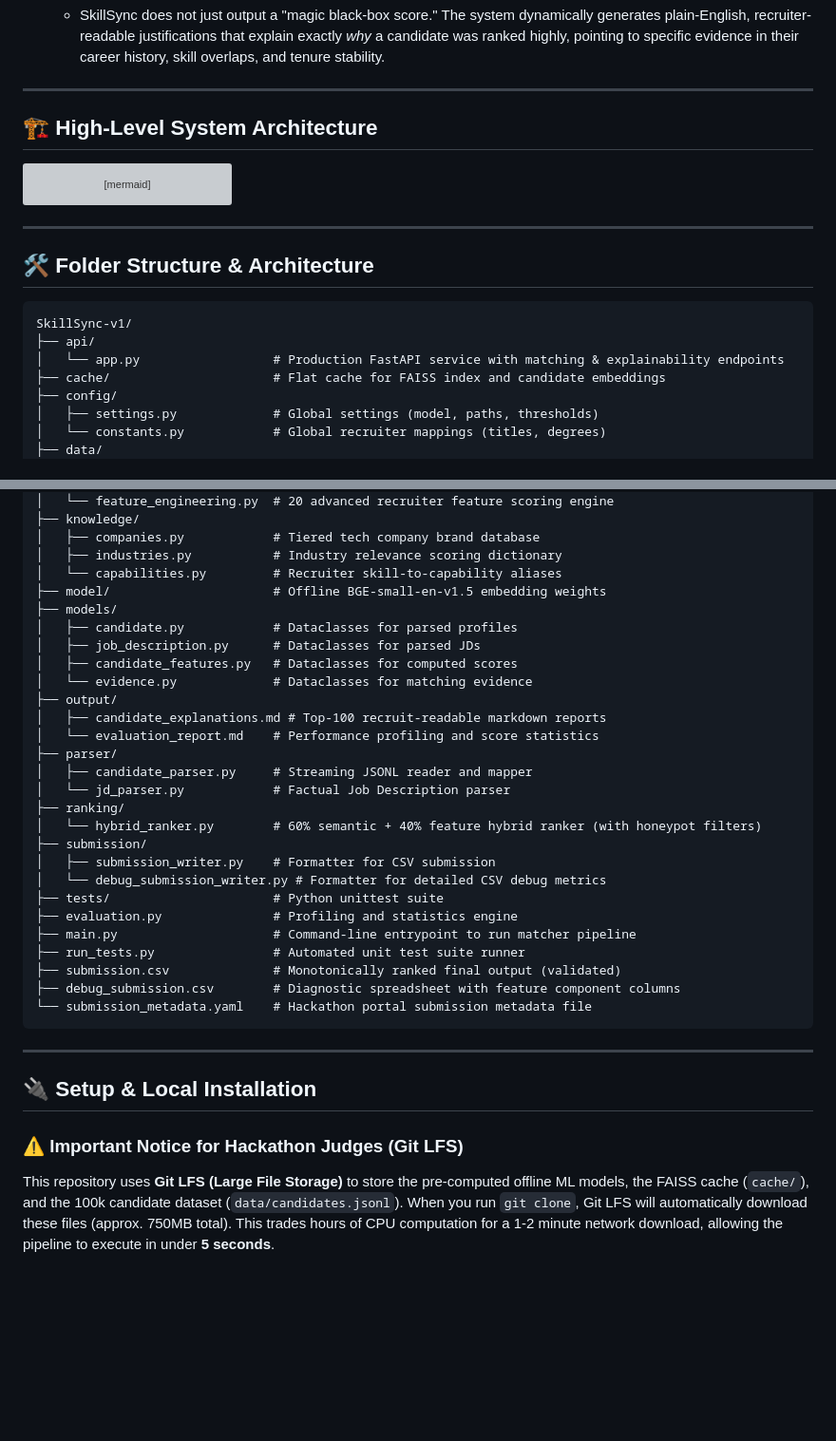
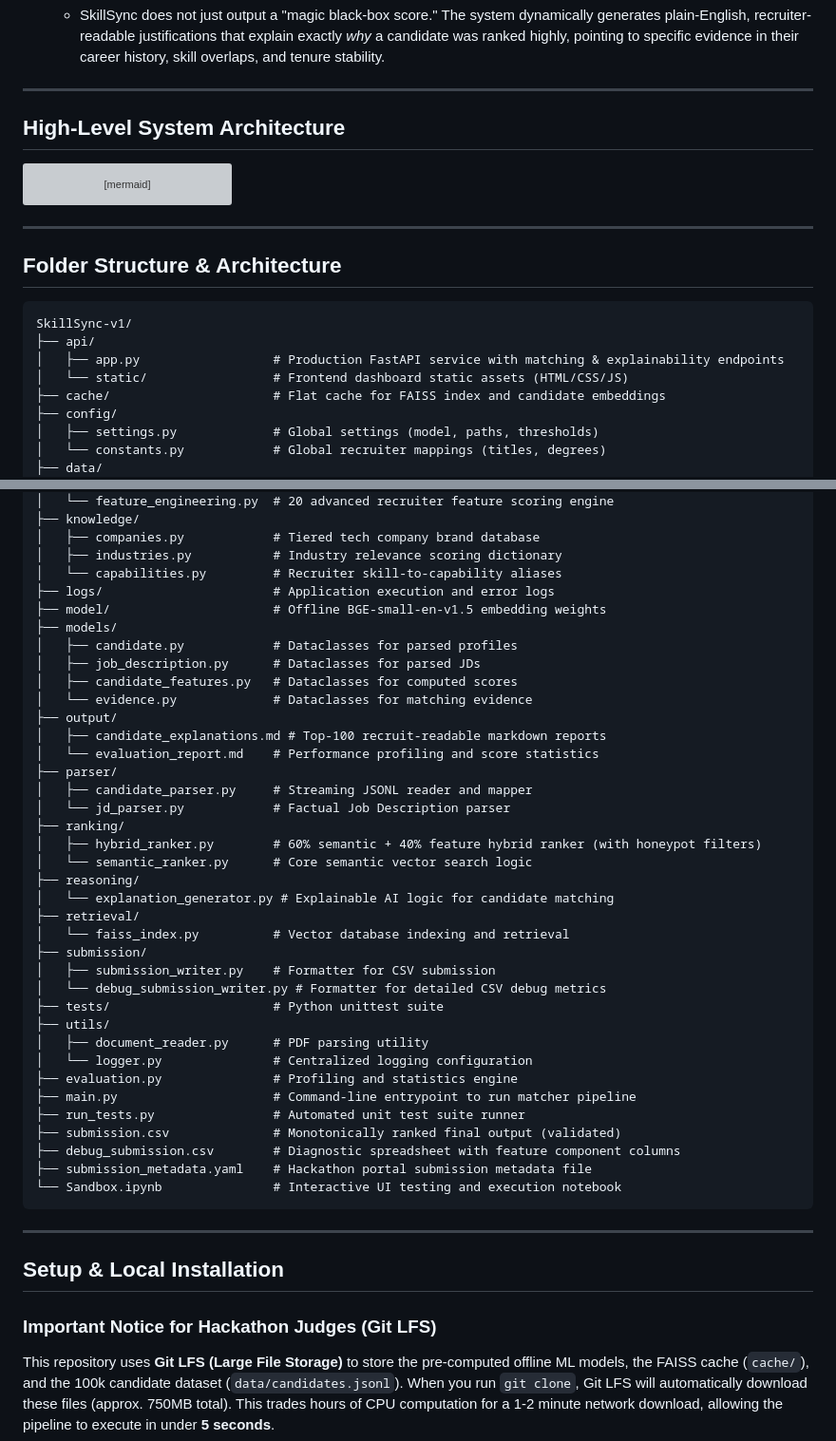
Before and after one commit to Rohit-1166/Skillsync-v1, a Markdown page: README.md, 2 parts joined by grey strips. Shown at 95% size. GitHub-like rendering; blank space fills up the shorter version; grey boxes are pictures that could not be loaded.

````diff
--- a/README.md
+++ b/README.md
@@ -73,7 +73,7 @@ Compared to standard keyword-matching or plain vector-embedding search engines,
 
 ---
 
-## 🏗️ High-Level System Architecture
+## High-Level System Architecture
 
 ```mermaid
 graph TD
@@ -176,12 +176,13 @@ graph TD
 
 ---
 
-## 🛠️ Folder Structure & Architecture
+## Folder Structure & Architecture
 
 ```
 SkillSync-v1/
 ├── api/
-│   └── app.py                  # Production FastAPI service with matching & explainability endpoints
+│   ├── app.py                  # Production FastAPI service with matching & explainability endpoints
+│   └── static/                 # Frontend dashboard static assets (HTML/CSS/JS)
 ├── cache/                      # Flat cache for FAISS index and candidate embeddings
 ├── config/
 │   ├── settings.py             # Global settings (model, paths, thresholds)
@@ -200,6 +201,7 @@ SkillSync-v1/
 │   ├── companies.py            # Tiered tech company brand database
 │   ├── industries.py           # Industry relevance scoring dictionary
 │   └── capabilities.py         # Recruiter skill-to-capability aliases
+├── logs/                       # Application execution and error logs
 ├── model/                      # Offline BGE-small-en-v1.5 embedding weights
 ├── models/
 │   ├── candidate.py            # Dataclasses for parsed profiles
@@ -213,24 +215,33 @@ SkillSync-v1/
 │   ├── candidate_parser.py     # Streaming JSONL reader and mapper
 │   └── jd_parser.py            # Factual Job Description parser
 ├── ranking/
-│   └── hybrid_ranker.py        # 60% semantic + 40% feature hybrid ranker (with honeypot filters)
+│   ├── hybrid_ranker.py        # 60% semantic + 40% feature hybrid ranker (with honeypot filters)
+│   └── semantic_ranker.py      # Core semantic vector search logic
+├── reasoning/
+│   └── explanation_generator.py # Explainable AI logic for candidate matching
+├── retrieval/
+│   └── faiss_index.py          # Vector database indexing and retrieval
 ├── submission/
 │   ├── submission_writer.py    # Formatter for CSV submission
 │   └── debug_submission_writer.py # Formatter for detailed CSV debug metrics
 ├── tests/                      # Python unittest suite
+├── utils/
+│   ├── document_reader.py      # PDF parsing utility
+│   └── logger.py               # Centralized logging configuration
 ├── evaluation.py               # Profiling and statistics engine
 ├── main.py                     # Command-line entrypoint to run matcher pipeline
 ├── run_tests.py                # Automated unit test suite runner
 ├── submission.csv              # Monotonically ranked final output (validated)
 ├── debug_submission.csv        # Diagnostic spreadsheet with feature component columns
-└── submission_metadata.yaml    # Hackathon portal submission metadata file
+├── submission_metadata.yaml    # Hackathon portal submission metadata file
+└── Sandbox.ipynb               # Interactive UI testing and execution notebook
 ```
 
 ---
 
-## 🔌 Setup & Local Installation
+## Setup & Local Installation
 
-### ⚠️ Important Notice for Hackathon Judges (Git LFS)
+### Important Notice for Hackathon Judges (Git LFS)
 This repository uses **Git LFS (Large File Storage)** to store the pre-computed offline ML models, the FAISS cache (`cache/`), and the 100k candidate dataset (`data/candidates.jsonl`).
 When you run `git clone`, Git LFS will automatically download these files (approx. 750MB total). This trades hours of CPU computation for a 1-2 minute network download, allowing the pipeline to execute in under **5 seconds**.
 
````
Also changed, not shown: other parts of README.md (+11 -11 lines).
